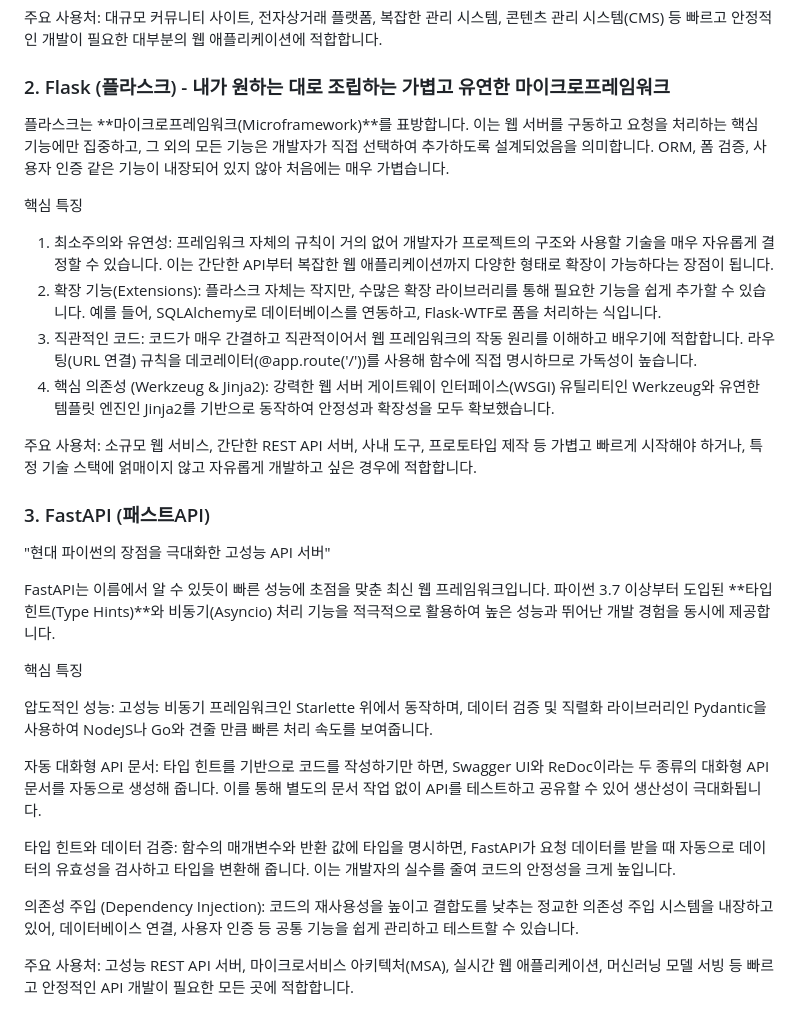
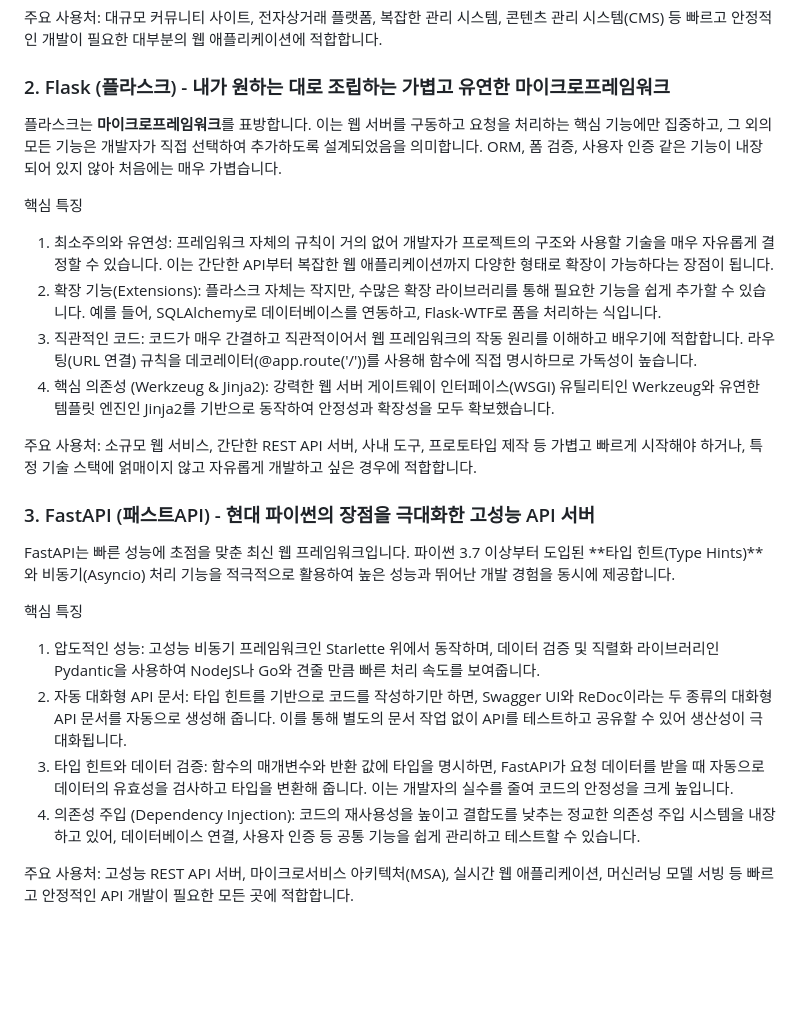
Before and after one commit to OliverJoo/study-ai, a Markdown page: first_project/python_webframework.md, the part around the change. GitHub-like rendering; blank space fills up the shorter version.

```diff
--- a/first_project/python_webframework.md
+++ b/first_project/python_webframework.md
@@ -12,7 +12,7 @@
 
 ### 2. Flask (플라스크) - 내가 원하는 대로 조립하는 가볍고 유연한 마이크로프레임워크
 
-플라스크는 **마이크로프레임워크(Microframework)**를 표방합니다. 이는 웹 서버를 구동하고 요청을 처리하는 핵심 기능에만 집중하고, 그 외의 모든 기능은 개발자가 직접 선택하여 추가하도록 설계되었음을 의미합니다. ORM, 폼 검증, 사용자 인증 같은 기능이 내장되어 있지 않아 처음에는 매우 가볍습니다.
+플라스크는 **마이크로프레임워크**를 표방합니다. 이는 웹 서버를 구동하고 요청을 처리하는 핵심 기능에만 집중하고, 그 외의 모든 기능은 개발자가 직접 선택하여 추가하도록 설계되었음을 의미합니다. ORM, 폼 검증, 사용자 인증 같은 기능이 내장되어 있지 않아 처음에는 매우 가볍습니다.
 
 핵심 특징
 1. 최소주의와 유연성: 프레임워크 자체의 규칙이 거의 없어 개발자가 프로젝트의 구조와 사용할 기술을 매우 자유롭게 결정할 수 있습니다. 이는 간단한 API부터 복잡한 웹 애플리케이션까지 다양한 형태로 확장이 가능하다는 장점이 됩니다.
@@ -22,19 +22,14 @@
 
 주요 사용처: 소규모 웹 서비스, 간단한 REST API 서버, 사내 도구, 프로토타입 제작 등 가볍고 빠르게 시작해야 하거나, 특정 기술 스택에 얽매이지 않고 자유롭게 개발하고 싶은 경우에 적합합니다.
 
-### 3. FastAPI (패스트API)
-"현대 파이썬의 장점을 극대화한 고성능 API 서버"
+### 3. FastAPI (패스트API) - 현대 파이썬의 장점을 극대화한 고성능 API 서버
 
-FastAPI는 이름에서 알 수 있듯이 빠른 성능에 초점을 맞춘 최신 웹 프레임워크입니다. 파이썬 3.7 이상부터 도입된 **타입 힌트(Type Hints)**와 비동기(Asyncio) 처리 기능을 적극적으로 활용하여 높은 성능과 뛰어난 개발 경험을 동시에 제공합니다.
+FastAPI는 빠른 성능에 초점을 맞춘 최신 웹 프레임워크입니다. 파이썬 3.7 이상부터 도입된 **타입 힌트(Type Hints)**와 비동기(Asyncio) 처리 기능을 적극적으로 활용하여 높은 성능과 뛰어난 개발 경험을 동시에 제공합니다.
 
 핵심 특징
-
-압도적인 성능: 고성능 비동기 프레임워크인 Starlette 위에서 동작하며, 데이터 검증 및 직렬화 라이브러리인 Pydantic을 사용하여 NodeJS나 Go와 견줄 만큼 빠른 처리 속도를 보여줍니다.
-
-자동 대화형 API 문서: 타입 힌트를 기반으로 코드를 작성하기만 하면, Swagger UI와 ReDoc이라는 두 종류의 대화형 API 문서를 자동으로 생성해 줍니다. 이를 통해 별도의 문서 작업 없이 API를 테스트하고 공유할 수 있어 생산성이 극대화됩니다.
-
-타입 힌트와 데이터 검증: 함수의 매개변수와 반환 값에 타입을 명시하면, FastAPI가 요청 데이터를 받을 때 자동으로 데이터의 유효성을 검사하고 타입을 변환해 줍니다. 이는 개발자의 실수를 줄여 코드의 안정성을 크게 높입니다.
-
-의존성 주입 (Dependency Injection): 코드의 재사용성을 높이고 결합도를 낮추는 정교한 의존성 주입 시스템을 내장하고 있어, 데이터베이스 연결, 사용자 인증 등 공통 기능을 쉽게 관리하고 테스트할 수 있습니다.
+1. 압도적인 성능: 고성능 비동기 프레임워크인 Starlette 위에서 동작하며, 데이터 검증 및 직렬화 라이브러리인 Pydantic을 사용하여 NodeJS나 Go와 견줄 만큼 빠른 처리 속도를 보여줍니다.
+2. 자동 대화형 API 문서: 타입 힌트를 기반으로 코드를 작성하기만 하면, Swagger UI와 ReDoc이라는 두 종류의 대화형 API 문서를 자동으로 생성해 줍니다. 이를 통해 별도의 문서 작업 없이 API를 테스트하고 공유할 수 있어 생산성이 극대화됩니다.
+3. 타입 힌트와 데이터 검증: 함수의 매개변수와 반환 값에 타입을 명시하면, FastAPI가 요청 데이터를 받을 때 자동으로 데이터의 유효성을 검사하고 타입을 변환해 줍니다. 이는 개발자의 실수를 줄여 코드의 안정성을 크게 높입니다.
+4. 의존성 주입 (Dependency Injection): 코드의 재사용성을 높이고 결합도를 낮추는 정교한 의존성 주입 시스템을 내장하고 있어, 데이터베이스 연결, 사용자 인증 등 공통 기능을 쉽게 관리하고 테스트할 수 있습니다.
 
 주요 사용처: 고성능 REST API 서버, 마이크로서비스 아키텍처(MSA), 실시간 웹 애플리케이션, 머신러닝 모델 서빙 등 빠르고 안정적인 API 개발이 필요한 모든 곳에 적합합니다.
```
